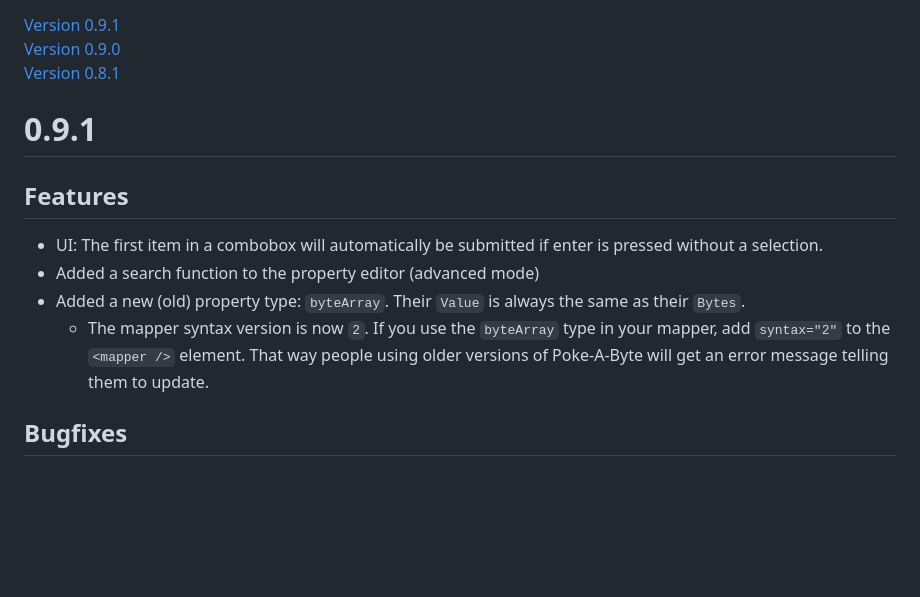
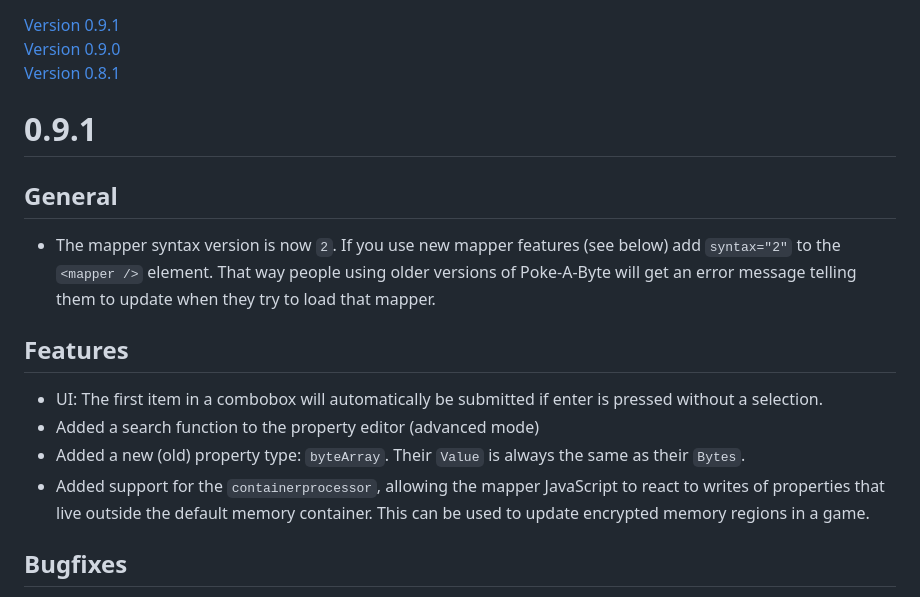
Before and after one commit to PokeAByte/PokeAByte, a Markdown page: CHANGELOG.md, the part around the change. Drawn GitHub-style; blank space fills up the shorter version.

Commit message:
Update changelog

```diff
--- a/CHANGELOG.md
+++ b/CHANGELOG.md
@@ -4,13 +4,17 @@
 
 # 0.9.1
 
+## General
+- The mapper syntax version is now `2`. If you use new mapper features (see below) add `syntax="2"` to the
+  `<mapper />` element. That way people using older versions of Poke-A-Byte will get an error message telling them to
+  update when they try to load that mapper.
+
 ## Features
 - UI: The first item in a combobox will automatically be submitted if enter is pressed without a selection.
 - Added a search function to the property editor (advanced mode)
 - Added a new (old) property type: `byteArray`. Their `Value` is always the same as their `Bytes`.
-  - The mapper syntax version is now `2`. If you use the `byteArray` type in your mapper, add `syntax="2"`  to the
-    `<mapper />` element. That way people using older versions of Poke-A-Byte will get an error message telling them to
-    update.
+- Added support for the `containerprocessor`, allowing the mapper JavaScript to react to  writes of properties that
+  live outside the default memory container. This can be used to update encrypted memory regions in a game.
 
 ## Bugfixes
 - Fixed the "freeze" button turning completely blue, instead of just the icon inside.
```
